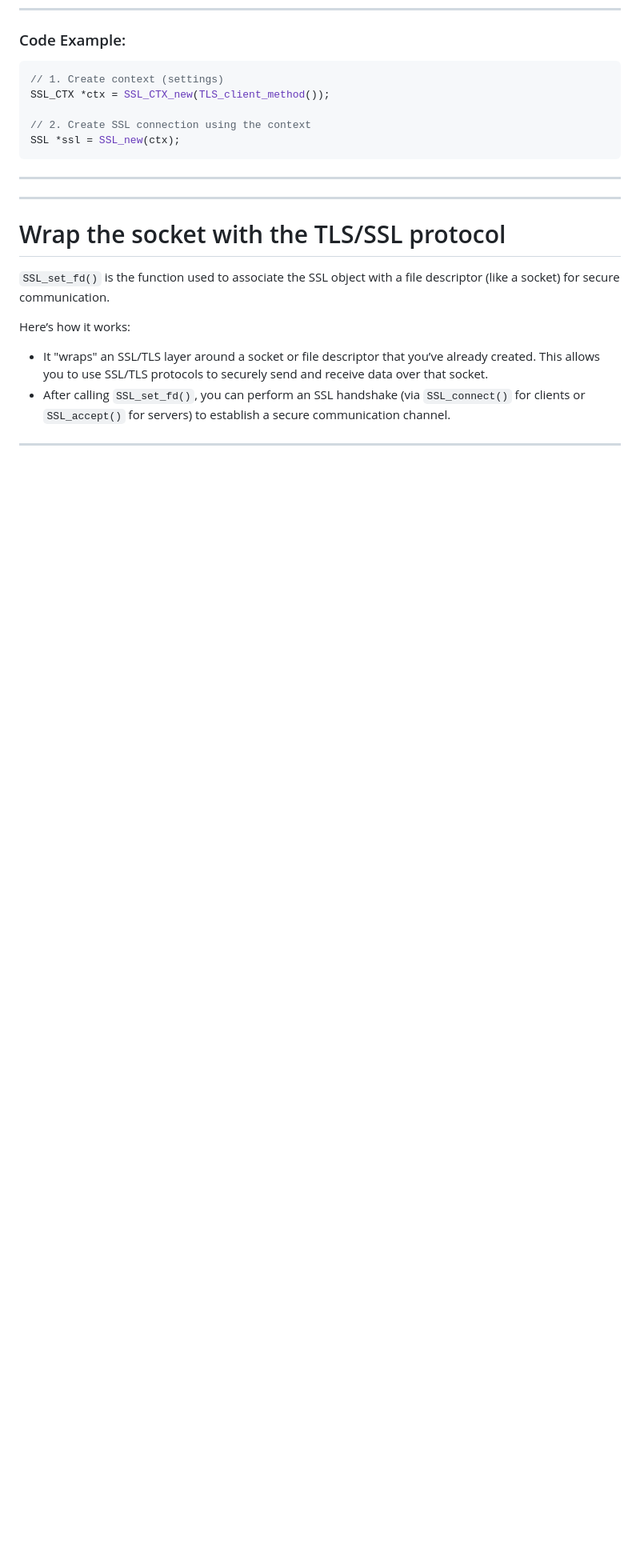
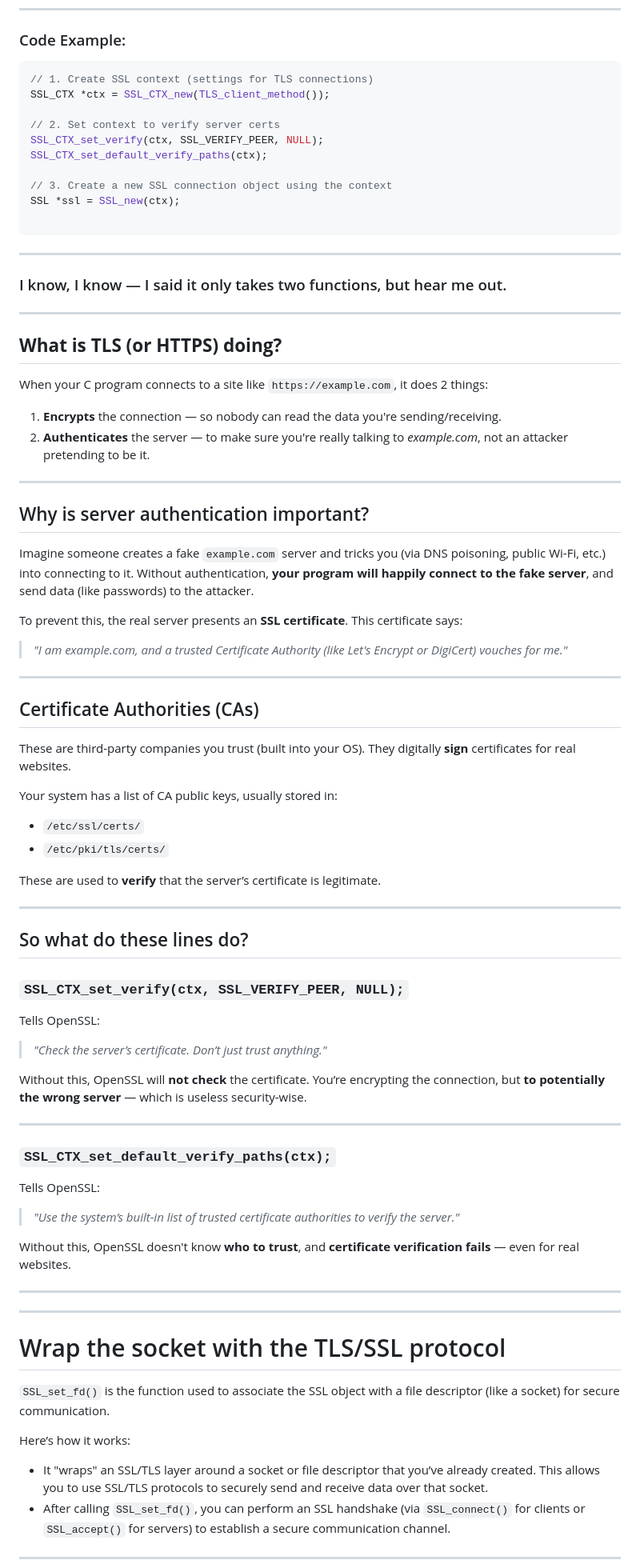
Before and after one commit to officialparacite/Example_Programs_From_Beejs_Guide_Network_Programming, a Markdown page: Exercises/Minimal_HTTPS_Client/system-calls.md, the part around the change printed below. Shown: that part at 80% size. Rendered like a GitHub page; blank space fills up the shorter version.

Commit message:
added_server_verification_details_in_TLS/SSL_Notes_For_Client

````diff
--- a/Exercises/Minimal_HTTPS_Client/system-calls.md
+++ b/Exercises/Minimal_HTTPS_Client/system-calls.md
@@ -225,12 +233,68 @@ So, **`TLS_client_method()`** is just returning a pointer to that structure. Whe
 ### Code Example:
 
 ```c
-// 1. Create context (settings)
+// 1. Create SSL context (settings for TLS connections)
 SSL_CTX *ctx = SSL_CTX_new(TLS_client_method());
 
-// 2. Create SSL connection using the context
+// 2. Set context to verify server certs
+SSL_CTX_set_verify(ctx, SSL_VERIFY_PEER, NULL);
+SSL_CTX_set_default_verify_paths(ctx);
+
+// 3. Create a new SSL connection object using the context
 SSL *ssl = SSL_new(ctx);
+
 ```
+---
+
+### I know, I know — I said it only takes two functions, but hear me out.
+
+---
+
+## **What is TLS (or HTTPS) doing?**
+
+When your C program connects to a site like `https://example.com`, it does 2 things:
+
+1. **Encrypts** the connection — so nobody can read the data you're sending/receiving.
+2. **Authenticates** the server — to make sure you're really talking to *example.com*, not an attacker pretending to be it.
+
+---
+
+## Why is server authentication important?
+
+Imagine someone creates a fake `example.com` server and tricks you (via DNS poisoning, public Wi-Fi, etc.) into connecting to it. Without authentication, **your program will happily connect to the fake server**, and send data (like passwords) to the attacker.
+
+To prevent this, the real server presents an **SSL certificate**. This certificate says:
+> *"I am example.com, and a trusted Certificate Authority (like Let's Encrypt or DigiCert) vouches for me."*
+
+---
+
+## Certificate Authorities (CAs)
+
+These are third-party companies you trust (built into your OS). They digitally **sign** certificates for real websites.
+
+Your system has a list of CA public keys, usually stored in:
+- `/etc/ssl/certs/`
+- `/etc/pki/tls/certs/`
+
+These are used to **verify** that the server’s certificate is legitimate.
+
+---
+
+## So what do these lines do?
+
+### `SSL_CTX_set_verify(ctx, SSL_VERIFY_PEER, NULL);`
+Tells OpenSSL:
+> *"Check the server’s certificate. Don’t just trust anything."*
+
+Without this, OpenSSL will **not check** the certificate. You’re encrypting the connection, but **to potentially the wrong server** — which is useless security-wise.
+
+---
+
+### `SSL_CTX_set_default_verify_paths(ctx);`
+Tells OpenSSL:
+> *"Use the system’s built-in list of trusted certificate authorities to verify the server."*
+
+Without this, OpenSSL doesn't know **who to trust**, and **certificate verification fails** — even for real websites.
 
 ---
 
````
Also changed, not shown: other parts of Exercises/Minimal_HTTPS_Client/system-calls.md (+21 -13 lines).
